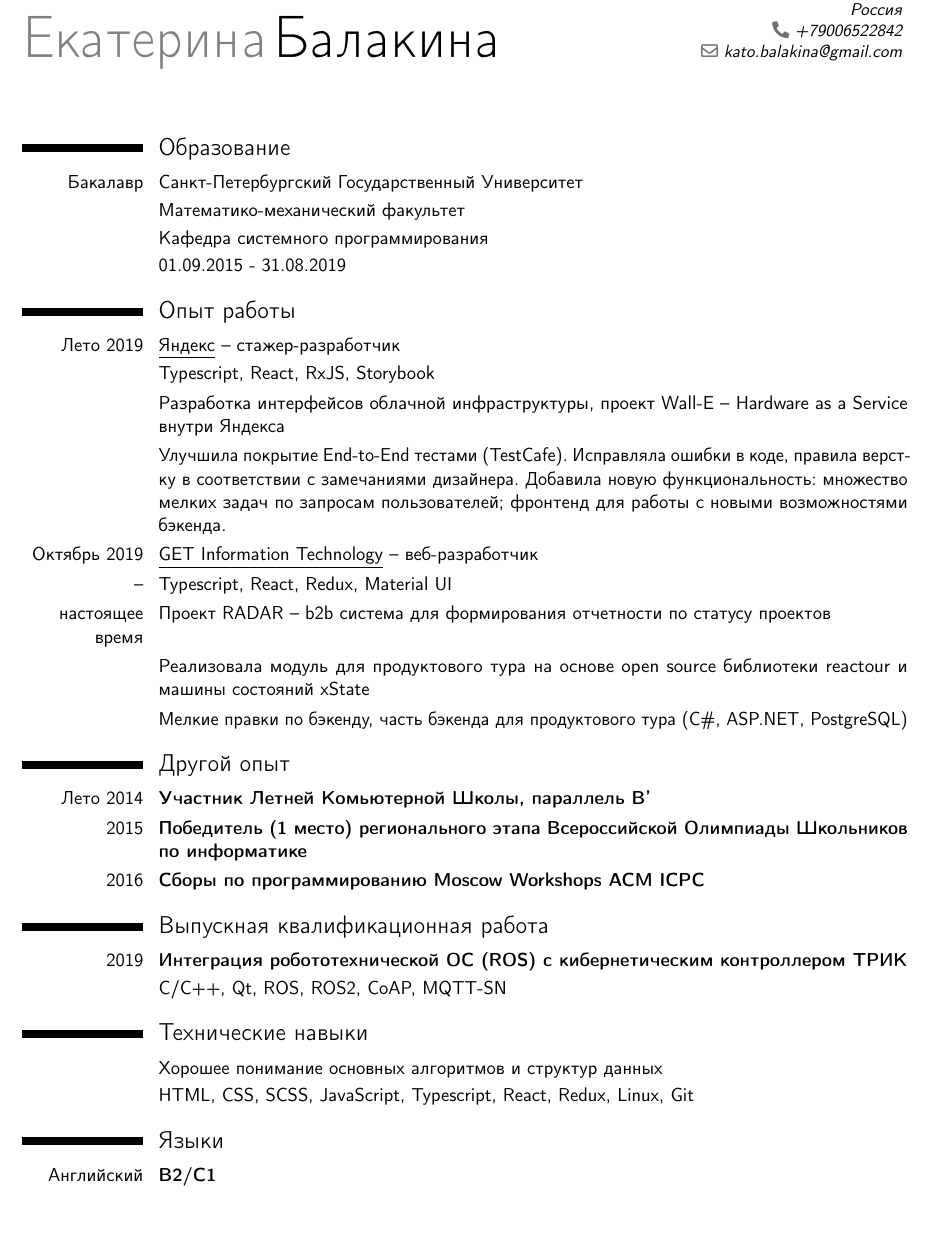
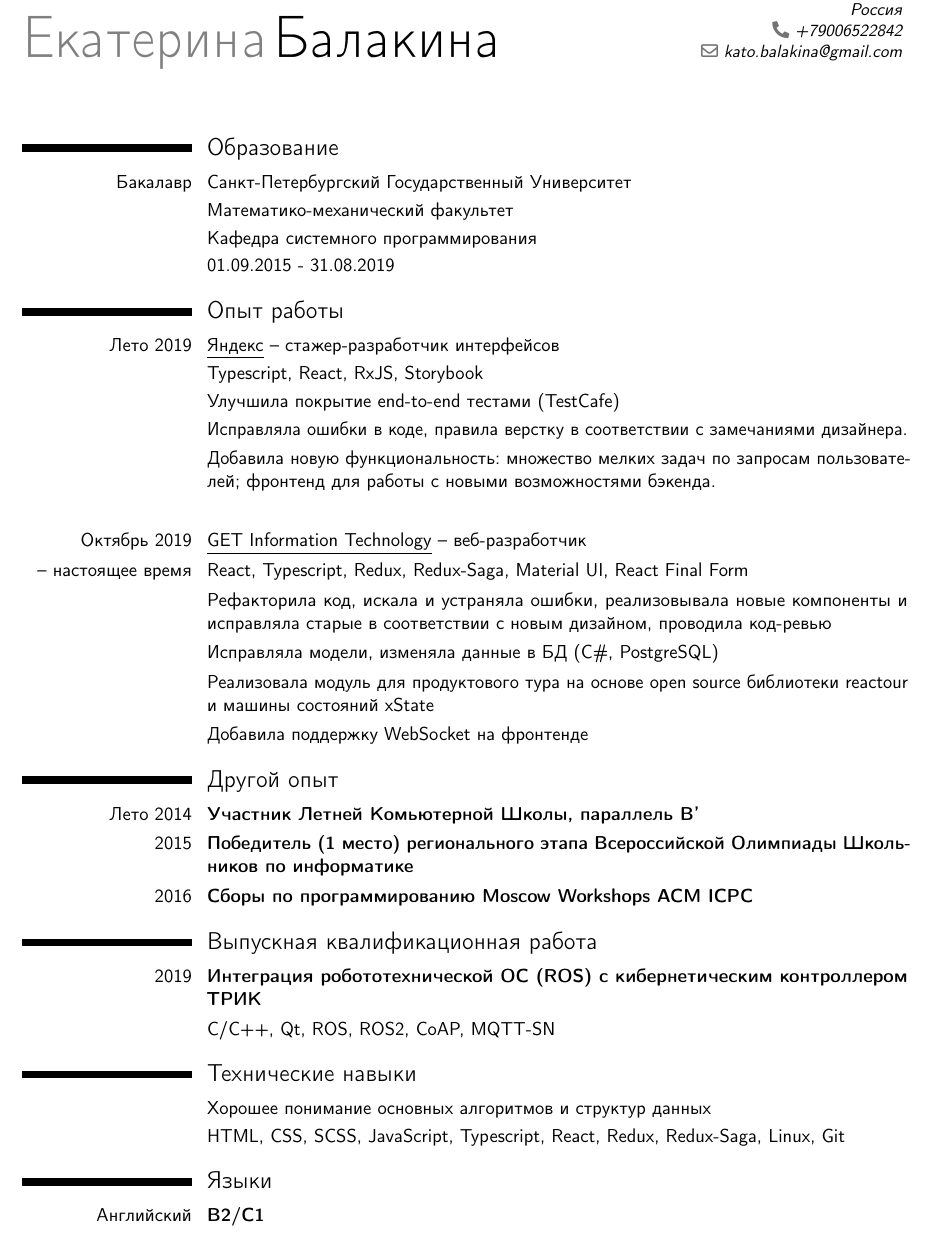
Before and after one commit to ketewan/CV, a LaTeX CV (main.tex): part of the page, cut so that both start at the same text. Compiled offline with pdfLaTeX.

Commit message:
Update main.tex

```diff
--- a/main.tex
+++ b/main.tex
@@ -5,14 +5,10 @@
 \usepackage{enumitem}
 \setlist[itemize]{nosep}
 
-
 \moderncvstyle{classic}                        % style options are 'casual' (default), 'classic', 'oldstyle' and 'banking'
-\moderncvcolor{blue}                          % color options 'blue' (default), 'orange', 'green', 'red', 'purple', 'grey' and 'black'
-
-% \usepackage[usenames]{xcolor}  %%% this does not work = thanks to idiots from modernCV package.
-%
+\moderncvcolor{blue}                          % color options 'blue' (default), 'orange', 'green', 'red', 'purple', 'grey' and
 \usepackage[scale=0.87]{geometry}
-\setlength{\hintscolumnwidth}{2.5cm}           % if you want to change the width of the column with the dates
+\setlength{\hintscolumnwidth}{3.5cm}           % if you want to change the width of the column with the dates
 
 \firstname{Екатерина}
 \familyname{Балакина}
@@ -33,16 +29,18 @@
 \cvitem{}{01.09.2015 - 31.08.2019}
 
 \section{Опыт работы}
-\cvitem{Лето 2019}{\href{https://yandex.com/company/}{\underline{Яндекс}} -- cтажер-разработчик}
+\cvitem{Лето 2019}{\href{https://yandex.com/company/}{\underline{Яндекс}} -- cтажер-разработчик интерфейсов}
 \cvitem {} {Typescript, React, RxJS, Storybook}
-\cvitem {} {Разработка интерфейсов облачной инфраструктуры, проект Wall-E -- Hardware as a Service внутри Яндекса}
-\cvitem {} {{Улучшила покрытие End-to-End тестами (TestCafe). Исправляла ошибки в коде, правила верстку в соответствии с замечаниями дизайнера. Добавила новую функциональность: множество мелких задач по запросам пользователей; фронтенд для работы с новыми возможностями бэкенда.}}
-
-\cvitem{Октябрь 2019}{\href{www.myget-it.com}{\underline{GET Information Technology}} -- веб-разработчик}
-\cvitem {--} {Typescript, React, Redux, Material UI}
-\cvitem {настоящее время} {Проект RADAR -- b2b система для формирования отчетности по статусу проектов}
+\cvitem {} {Улучшила покрытие end-to-end тестами (TestCafe)}
+\cvitem {} {Исправляла ошибки в коде, правила верстку в соответствии с замечаниями дизайнера. }
+\cvitem {} {Добавила новую функциональность: множество мелких задач по запросам пользователей; фронтенд для работы с новыми возможностями бэкенда.}
+\cvitem {}{}
+\cvitem{Октябрь 2019} {\href{hwww.myget-it.com}{\underline{GET Information Technology}} -- веб-разработчик}
+\cvitem {-- настоящее время} {React, Typescript, Redux, Redux\--Saga, Material UI, React Final Form}
+\cvitem {} {Рефакторила код, искала и устраняла ошибки, реализовывала новые компоненты и исправляла старые в соответствии с новым дизайном, проводила код-ревью}
+\cvitem {} {Исправляла модели, изменяла данные в БД (C\#, PostgreSQL)}
 \cvitem {} {Реализовала модуль для продуктового тура на основе open source библиотеки reactour и машины состояний xState}
-\cvitem {} {{Мелкие правки по бэкенду, часть бэкенда для продуктового тура (C\#, ASP.NET, PostgreSQL)}}
+\cvitem {} {Добавила поддержку WebSocket на фронтенде}
 
 \section{Другой опыт}
 \cvitem{Лето 2014}{\textbf{Участник Летней Комьютерной Школы, параллель B'}}
@@ -55,7 +53,7 @@
 
 \section{Технические навыки}
 \cvitem{}{Хорошее понимание основных алгоритмов и структур данных}
-\cvitem{}{HTML, CSS, SCSS, JavaScript, Typescript, React, Redux, Linux, Git}
+\cvitem{}{HTML, CSS, SCSS, JavaScript, Typescript, React, Redux, Redux\--Saga, Linux, Git}
 
 \section{Языки}
 \cvlanguage{Английский}{\textbf{B2/C1}}{}
```
